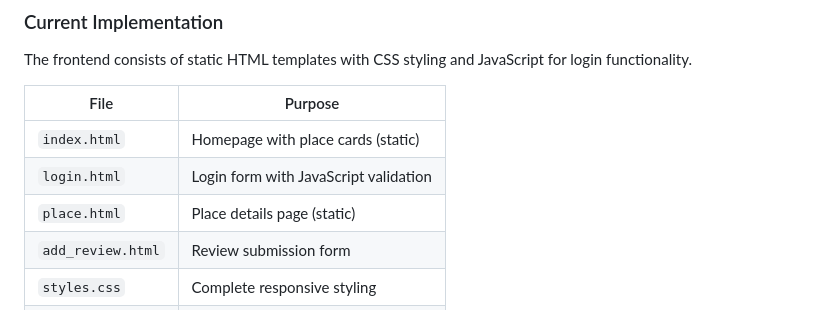
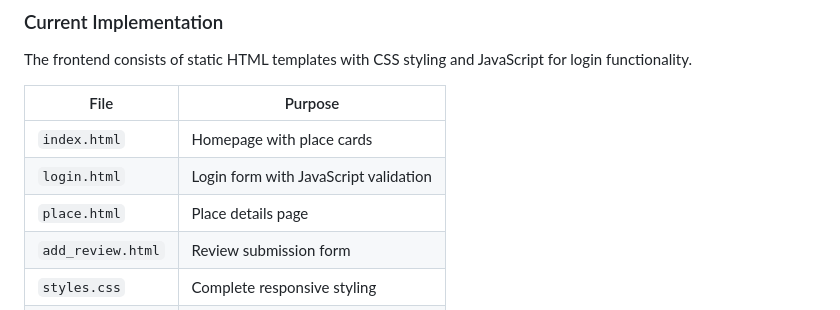
Before and after one commit to Alexpena76/holbertonschool-hbnb, a Markdown page: part4/README.md, the part around the change. Drawn GitHub-style.

Commit message:
Final README update

```diff
--- a/part4/README.md
+++ b/part4/README.md
@@ -508,9 +508,9 @@ The frontend consists of static HTML templates with CSS styling and JavaScript f
 
 | File | Purpose |
 |------|---------|
-| `index.html` | Homepage with place cards (static) |
+| `index.html` | Homepage with place cards |
 | `login.html` | Login form with JavaScript validation |
-| `place.html` | Place details page (static) |
+| `place.html` | Place details page |
 | `add_review.html` | Review submission form |
 | `styles.css` | Complete responsive styling |
 | `script.js` | Login flow, JWT cookie management |
```
